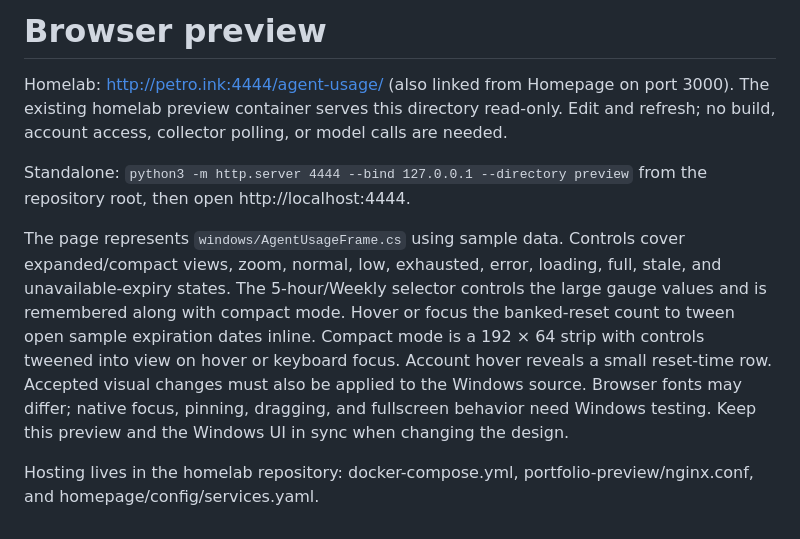
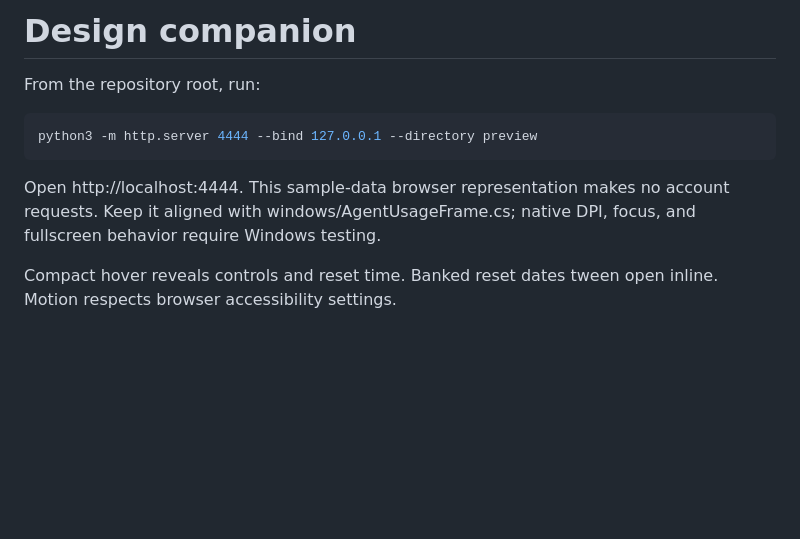
Before and after one commit to f-petrozzi/Agent-Usage, a Markdown page: preview/README.md, the part around the change. GitHub-like rendering; blank space fills up the shorter version.

````diff
--- a/preview/README.md
+++ b/preview/README.md
@@ -1,21 +1,14 @@
-# Browser preview
+# Design companion
 
-Homelab: http://petro.ink:4444/agent-usage/ (also linked from Homepage on port 3000).
-The existing homelab preview container serves this directory read-only. Edit and
-refresh; no build, account access, collector polling, or model calls are needed.
+From the repository root, run:
 
-Standalone: `python3 -m http.server 4444 --bind 127.0.0.1 --directory preview`
-from the repository root, then open http://localhost:4444.
+```bash
+python3 -m http.server 4444 --bind 127.0.0.1 --directory preview
+```
 
-The page represents `windows/AgentUsageFrame.cs` using sample data. Controls cover
-expanded/compact views, zoom, normal, low, exhausted, error, loading, full, stale, and unavailable-expiry states.
-The 5-hour/Weekly selector controls the large gauge values and is remembered
-along with compact mode. Hover or focus the banked-reset count to tween open sample expiration dates inline.
-Compact mode is a 192 × 64 strip with controls tweened into view on hover or keyboard focus. Account hover reveals a
-small reset-time row.
-Accepted visual changes must also be applied to the Windows source. Browser fonts
-may differ; native focus, pinning, dragging, and fullscreen behavior need Windows
-testing. Keep this preview and the Windows UI in sync when changing the design.
+Open http://localhost:4444. This sample-data browser representation makes no
+account requests. Keep it aligned with windows/AgentUsageFrame.cs; native DPI,
+focus, and fullscreen behavior require Windows testing.
 
-Hosting lives in the homelab repository: docker-compose.yml,
-portfolio-preview/nginx.conf, and homepage/config/services.yaml.
+Compact hover reveals controls and reset time. Banked reset dates tween open
+inline. Motion respects browser accessibility settings.
````
Also changed, not shown: README.md (+19 -122 lines), docs/compact.png (added), docs/expanded.png (added), 1 other file.
